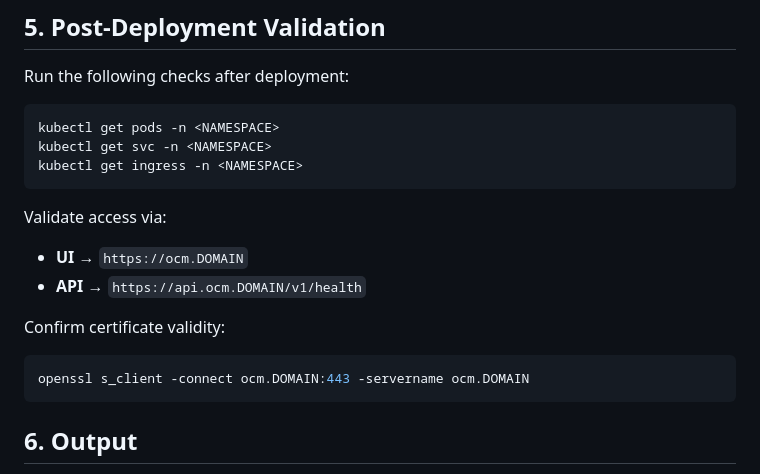
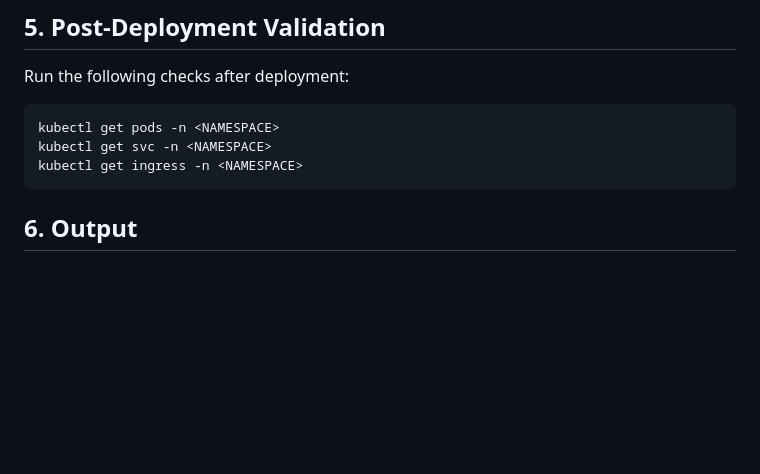
Before and after one commit to eclipse-xfsc/deployment, a Markdown page: OCM W-Stack/README.md, the part around the change. Rendered like a GitHub page; blank space fills up the shorter version.

Commit message:
Update README.md
Signed-off-by: Hossein Rafieekhah <64724827+rafieekhah@users.noreply.github.com>

````diff
--- a/OCM W-Stack/README.md
+++ b/OCM W-Stack/README.md
@@ -103,15 +103,6 @@ kubectl get svc -n <NAMESPACE>
 kubectl get ingress -n <NAMESPACE>
 ```
 
-Validate access via:
-- **UI** → `https://ocm.DOMAIN`
-- **API** → `https://api.ocm.DOMAIN/v1/health`
-
-Confirm certificate validity:
-```bash
-openssl s_client -connect ocm.DOMAIN:443 -servername ocm.DOMAIN
-```
-
 ## 6. Output
 If successful, deployment produces:
 - A fully functional **OCM-W-Stack instance** accessible via `https://cloud-wallet.DOMAIN`.
````
